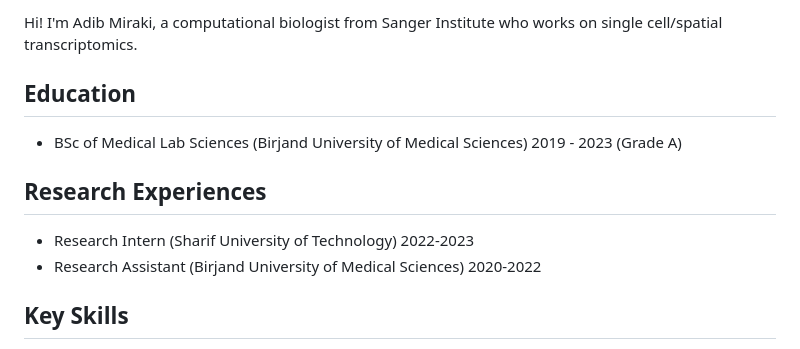
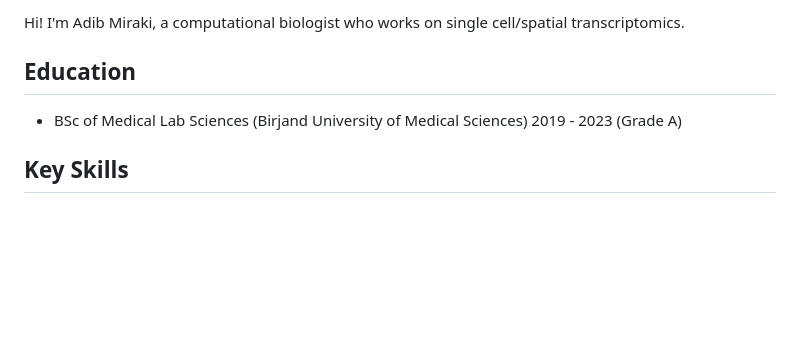
Before and after one commit to AdibMiraki/AdibMiraki.github.io, a Markdown page: README.md, the part around the change. Rendered like a GitHub page; blank space fills up the shorter version.

```diff
--- a/README.md
+++ b/README.md
@@ -1,13 +1,8 @@
-Hi! I'm Adib Miraki, a computational biologist from Sanger Institute who works on single cell/spatial transcriptomics.
+Hi! I'm Adib Miraki, a computational biologist  who works on single cell/spatial transcriptomics.
 
 ## Education
 - BSc of Medical Lab Sciences (Birjand University of Medical Sciences) 2019 - 2023 (Grade A)
 
-## Research Experiences
-- Research Intern (Sharif University of Technology)
-    2022-2023
-- Research Assistant (Birjand University of Medical Sciences)
-    2020-2022
 
 ## Key Skills
 - Micro Array, Bulk, Single-cell RNA-seq and Spatial transcriptomics data analysis
```
